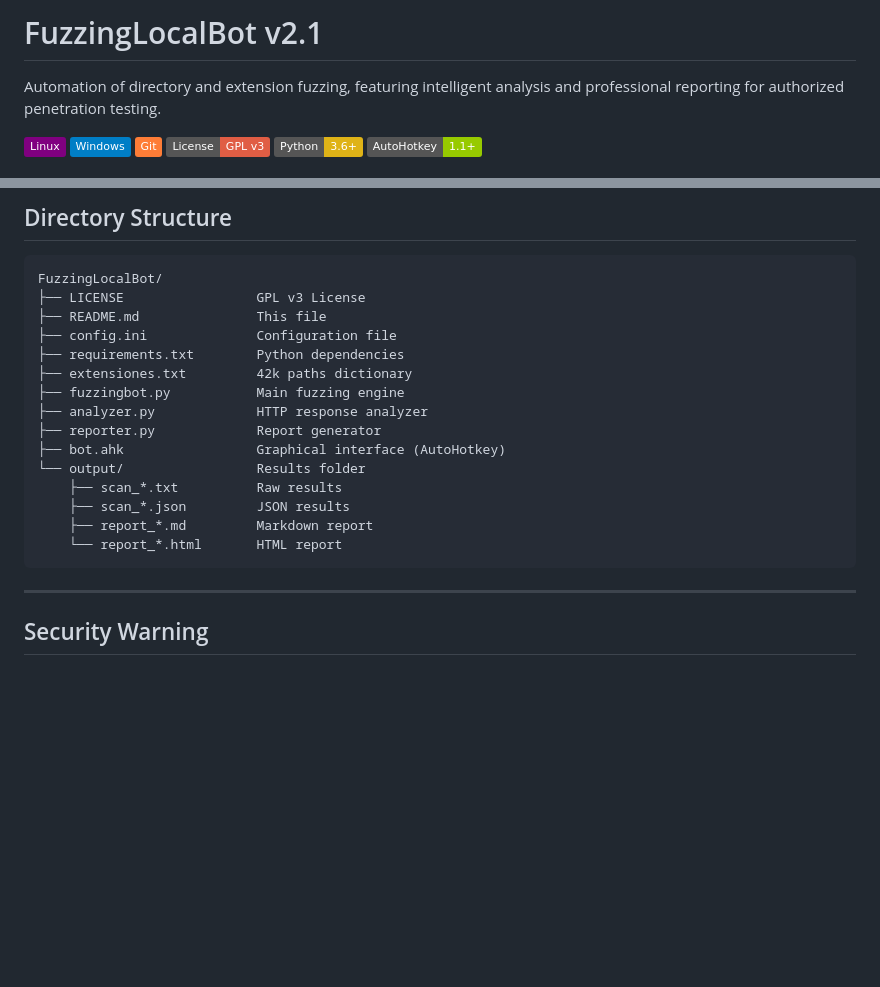
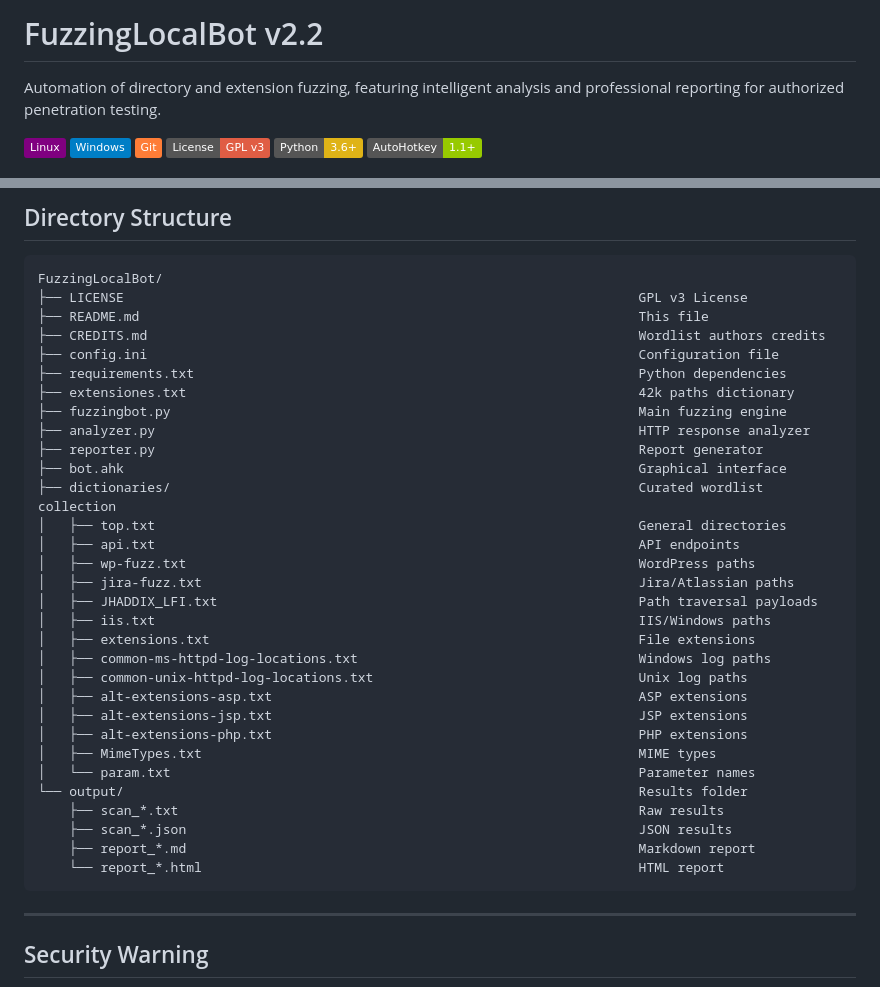
Before and after one commit to Enric-xX/FuzzingLocalBot, a Markdown page: README.md, 2 parts joined by grey strips. Rendered like a GitHub page; badges without logos; blank space fills up the shorter version.

````diff
--- a/README.md
+++ b/README.md
@@ -1,4 +1,4 @@
-# FuzzingLocalBot v2.1
+# FuzzingLocalBot v2.2
 
 Automation of directory and extension fuzzing, featuring intelligent analysis and professional reporting for authorized penetration testing.
 
@@ -132,20 +132,36 @@ python fuzzingbot.py https://ejemplo.com extensiones.txt resultados.txt
 
 ```
 FuzzingLocalBot/
-├── LICENSE                 GPL v3 License
-├── README.md               This file
-├── config.ini              Configuration file
-├── requirements.txt        Python dependencies
-├── extensiones.txt         42k paths dictionary
-├── fuzzingbot.py           Main fuzzing engine
-├── analyzer.py             HTTP response analyzer
-├── reporter.py             Report generator
-├── bot.ahk                 Graphical interface (AutoHotkey)
-└── output/                 Results folder
-    ├── scan_*.txt          Raw results
-    ├── scan_*.json         JSON results
-    ├── report_*.md         Markdown report
-    └── report_*.html       HTML report
+├── LICENSE                                                                  GPL v3 License
+├── README.md                                                                This file
+├── CREDITS.md                                                               Wordlist authors credits
+├── config.ini                                                               Configuration file
+├── requirements.txt                                                         Python dependencies
+├── extensiones.txt                                                          42k paths dictionary
+├── fuzzingbot.py                                                            Main fuzzing engine
+├── analyzer.py                                                              HTTP response analyzer
+├── reporter.py                                                              Report generator
+├── bot.ahk                                                                  Graphical interface
+├── dictionaries/                                                            Curated wordlist collection
+│   ├── top.txt                                                              General directories
+│   ├── api.txt                                                              API endpoints
+│   ├── wp-fuzz.txt                                                          WordPress paths
+│   ├── jira-fuzz.txt                                                        Jira/Atlassian paths
+│   ├── JHADDIX_LFI.txt                                                      Path traversal payloads
+│   ├── iis.txt                                                              IIS/Windows paths
+│   ├── extensions.txt                                                       File extensions
+│   ├── common-ms-httpd-log-locations.txt                                    Windows log paths
+│   ├── common-unix-httpd-log-locations.txt                                  Unix log paths
+│   ├── alt-extensions-asp.txt                                               ASP extensions
+│   ├── alt-extensions-jsp.txt                                               JSP extensions
+│   ├── alt-extensions-php.txt                                               PHP extensions
+│   ├── MimeTypes.txt                                                        MIME types
+│   └── param.txt                                                            Parameter names
+└── output/                                                                  Results folder
+    ├── scan_*.txt                                                           Raw results
+    ├── scan_*.json                                                          JSON results
+    ├── report_*.md                                                          Markdown report
+    └── report_*.html                                                        HTML report
 ```
 ---
 
````
